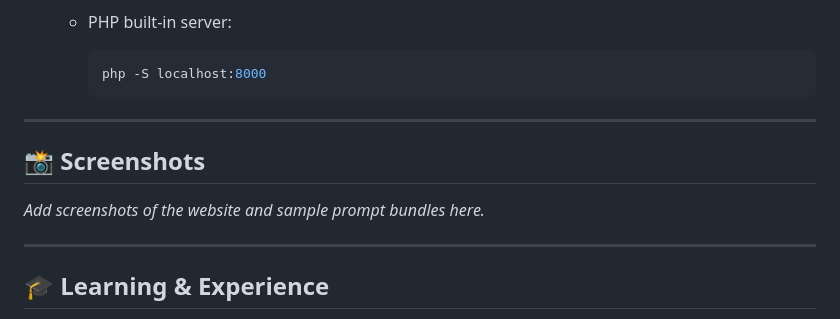
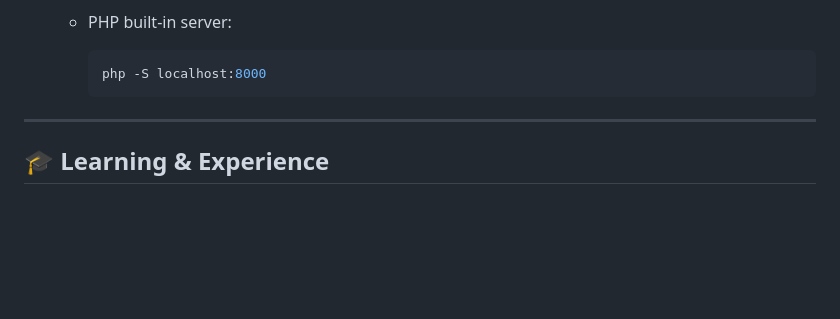
Before and after one commit to Abishek7952/AI-Master-Webpage-, a Markdown page: README.md, the part around the change. Drawn GitHub-style; blank space fills up the shorter version.

````diff
--- a/README.md
+++ b/README.md
@@ -73,11 +73,9 @@ AI-Master-Webpage/
     php -S localhost:8000
     ```
 
----
 
-## 📸 Screenshots
 
-*Add screenshots of the website and sample prompt bundles here.*
+
 
 ---
 
````
